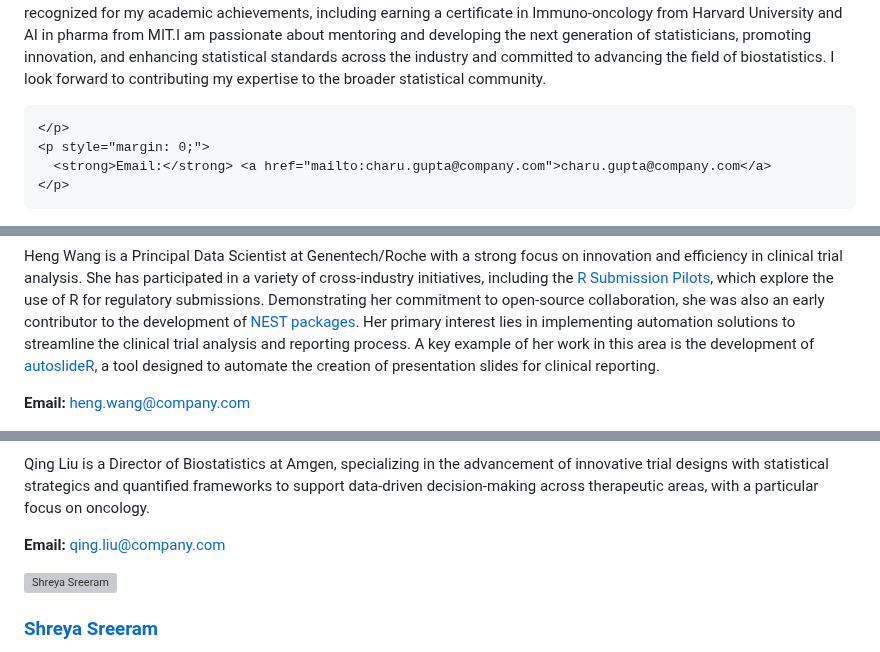
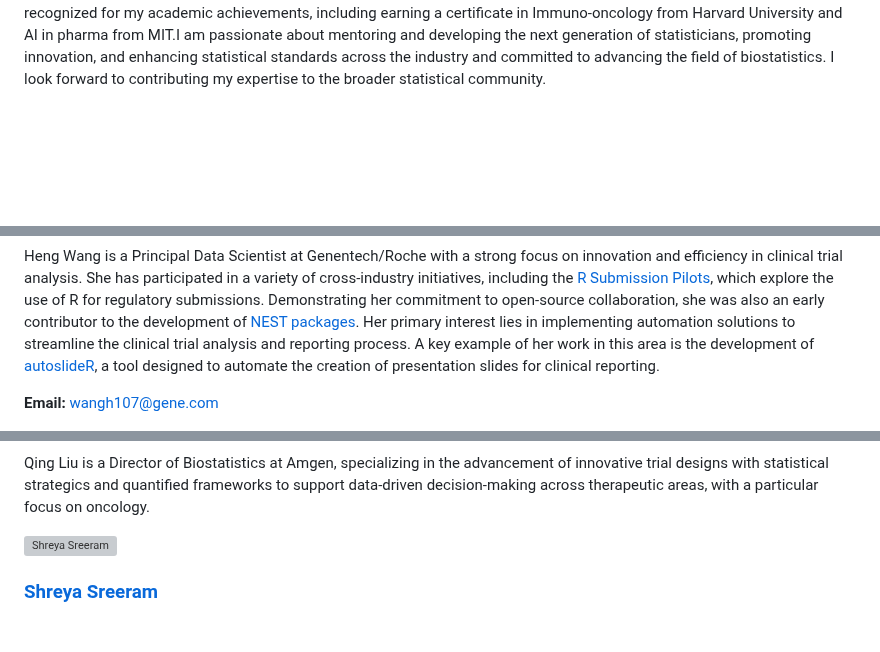
Before and after one commit to trtswitch/trtswitch.github.io, a Markdown page: members.md, 3 parts joined by grey strips. Rendered like a GitHub page; blank space fills up the shorter version; grey boxes are pictures that could not be loaded.

```diff
--- a/members.md
+++ b/members.md
@@ -139,10 +139,8 @@ To honor Meijing's legacy, please visit the ASA page.
     <p style="margin-bottom: 1.5rem; line-height: 1.6;">
       I am currently working as an  Statistical Science Director for Late-stage oncology biometrics at AstraZeneca. With over 15 years of experience in drug development as a biostatistician, I had been leading statistical strategies for multiple Phase 2 and 3 trials including but not limited to developing and implementing new statistical methodologies within clinical research, contributing to complex innovative study designs, analysis, interpretations and reporting, health authority interactions, and NDA submissions etc. My technical expertise lies in advanced statistical methods particularly applicable to oncology clinical trials, including Cox regression, non-proportional hazard, survival and multivariate analysis, treatment crossover methodologies etc.  Additionally, I am proficient in SAS and R programming and hold base SAS programmer certification.
 I hold double master’s degrees in mathematics and statistics, specializing in Probability and Statistics, and have been recognized for my academic achievements, including earning a certificate in Immuno-oncology from Harvard University and AI in pharma from MIT.I am passionate about mentoring and developing the next generation of statisticians, promoting innovation, and enhancing statistical standards across the industry and committed to advancing the field of biostatistics. I look forward to contributing my expertise to the broader statistical community.
-
     </p>
     <p style="margin: 0;">
-      <strong>Email:</strong> <a href="mailto:charu.gupta@company.com">charu.gupta@company.com</a>
     </p>
   </div>
 </div>
@@ -176,7 +174,7 @@ I hold double master’s degrees in mathematics and statistics, specializing in
       Heng Wang is a Principal Data Scientist at Genentech/Roche with a strong focus on innovation and efficiency in clinical trial analysis. She has participated in a variety of cross-industry initiatives, including the <a href="https://rconsortium.github.io/submissions-pilot1/" target="_blank">R Submission Pilots</a>, which explore the use of R for regulatory submissions. Demonstrating her commitment to open-source collaboration, she was also an early contributor to the development of <a href="https://github.com/insightsengineering" target="_blank">NEST packages</a>. Her primary interest lies in implementing automation solutions to streamline the clinical trial analysis and reporting process. A key example of her work in this area is the development of <a href="https://insightsengineering.github.io/autoslider.core/latest-tag/index.html" target="_blank">autoslideR</a>, a tool designed to automate the creation of presentation slides for clinical reporting.
     </p>
     <p style="margin: 0;">
-      <strong>Email:</strong> <a href="mailto:heng.wang@company.com">heng.wang@company.com</a>
+      <strong>Email:</strong> <a href="mailto:wangh107@gene.com">wangh107@gene.com</a>
     </p>
   </div>
 </div>
@@ -245,7 +243,6 @@ I hold double master’s degrees in mathematics and statistics, specializing in
       Qing Liu is a Director of Biostatistics at Amgen, specializing in the advancement of innovative trial designs with statistical strategics and quantified frameworks to support data-driven decision-making across therapeutic areas, with a particular focus on oncology.
     </p>
     <p style="margin: 0;">
-      <strong>Email:</strong> <a href="mailto:qing.liu@company.com">qing.liu@company.com</a>
     </p>
   </div>
 </div>
```
